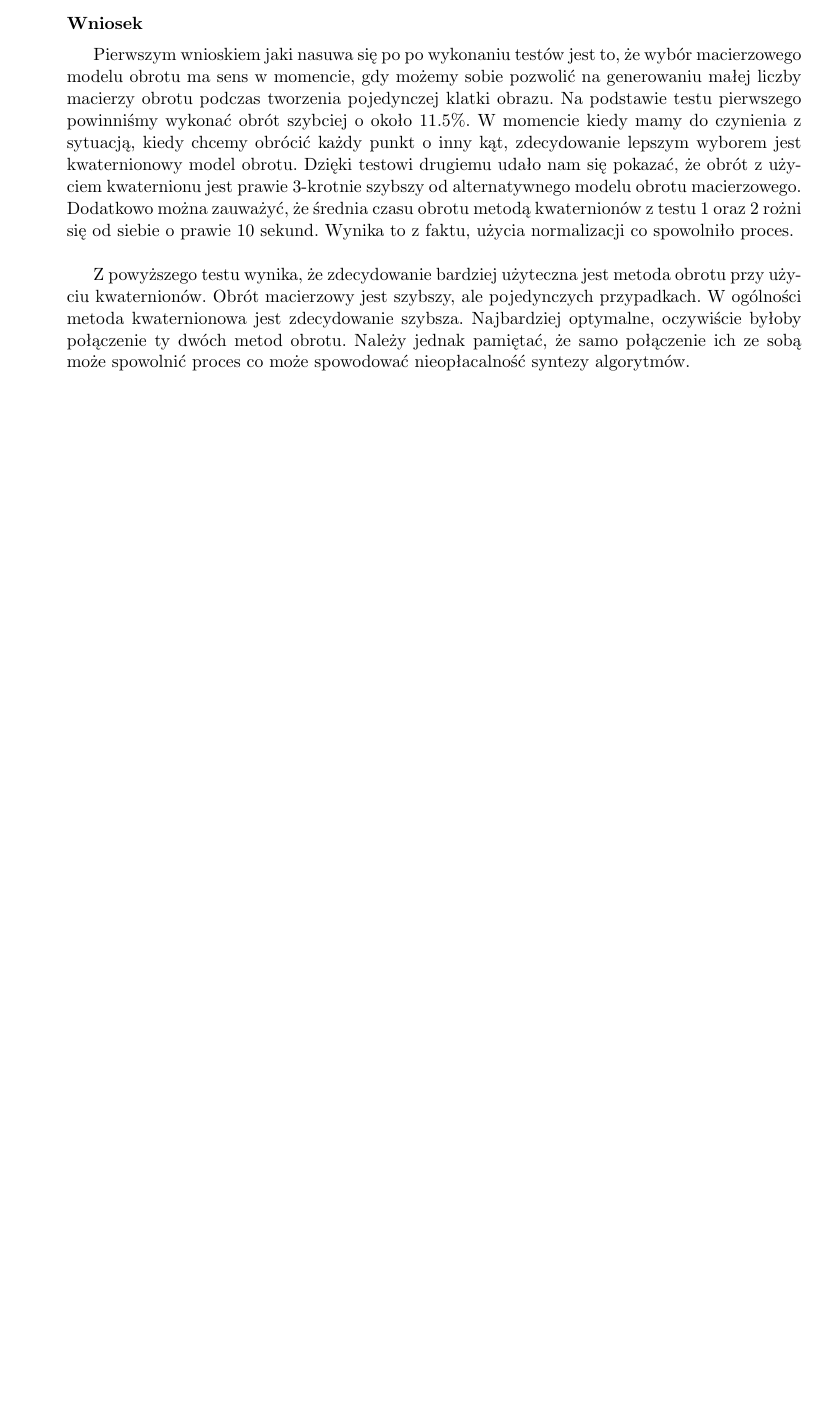
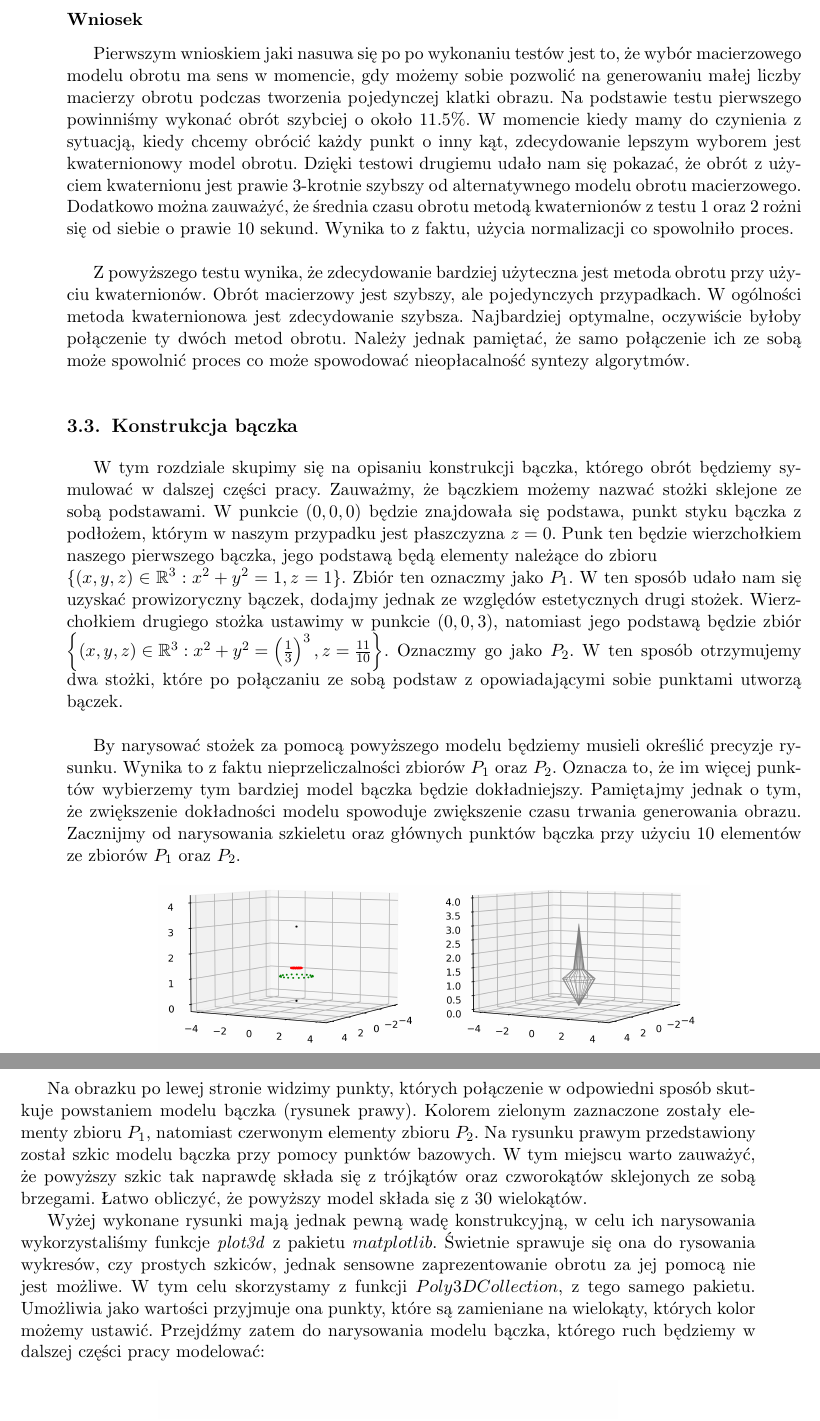
Before and after one commit to sroka99/MGR, a LaTeX document (Latex/TexMaker/mgrSzkic.tex): part of page 27 of 28 before the commit and two parts of pages 27 and 28 of 29 after it, the two joined at a grey line, cut so that both start at the same text, the shorter picture padded with empty space. Compiled offline with pdfLaTeX.

Commit message:
Update
Update

```diff
--- a/Latex/TexMaker/mgrSzkic.tex
+++ b/Latex/TexMaker/mgrSzkic.tex
@@ -1348,3 +1348,37 @@ Z powyższego testu wynika, że zdecydowanie bardziej użyteczna jest metoda obr
 Obrót macierzowy jest szybszy, ale pojedynczych przypadkach. W ogólności metoda kwaternionowa jest zdecydowanie szybsza.
 Najbardziej optymalne, oczywiście byłoby połączenie ty dwóch metod obrotu. Należy jednak pamiętać, że samo połączenie
 ich ze sobą może spowolnić proces co może spowodować nieopłacalność syntezy algorytmów.
+\section{Konstrukcja bączka}
+W tym rozdziale skupimy się na opisaniu konstrukcji bączka, którego obrót będziemy symulować w dalszej części pracy.
+Zauważmy, że bączkiem możemy nazwać stożki sklejone ze sobą podstawami.
+W punkcie $(0,0,0)$ będzie znajdowała się podstawa, punkt styku bączka
+z podłożem, którym w naszym przypadku jest płaszczyzna $z=0$. Punk ten będzie wierzchołkiem naszego pierwszego bączka,
+jego podstawą będą elementy należące do zbioru \\
+$\lbrace (x,y,z)\in\mathbb{R}^3: x^2+y^2 = 1, z=1\rbrace$. Zbiór ten oznaczmy jako $P_1$. W ten sposób udało nam się uzyskać prowizoryczny bączek, dodajmy jednak ze względów estetycznych drugi stożek. Wierzchołkiem drugiego stożka ustawimy w punkcie
+$(0,0,3)$, natomiast jego podstawą będzie zbiór
+$\left\lbrace (x,y,z)\in\mathbb{R}^3: x^2+y^2 = \left(\frac{1}{3}\right)^3, z=\frac{11}{10}\right\rbrace$. Oznaczmy go jako
+$P_2$. W ten sposób otrzymujemy dwa stożki, które po połączaniu ze sobą podstaw z opowiadającymi sobie punktami utworzą
+bączek.\\
+
+By narysować stożek za pomocą powyższego modelu będziemy musieli określić precyzje rysunku. Wynika to z faktu nieprzeliczalności
+zbiorów $P_1$ oraz $P_2$. Oznacza to, że im więcej punktów wybierzemy tym bardziej model bączka będzie dokładniejszy.
+Pamiętajmy jednak o tym, że zwiększenie dokładności modelu spowoduje zwiększenie czasu trwania generowania obrazu.
+Zacznijmy od narysowania szkieletu oraz głównych punktów bączka przy użyciu $10$ elementów ze zbiorów $P_1$ oraz $P_2$.
+\begin{figure}[h]
+\begin{center}
+\includegraphics[width=12 cm]{skrech.png}
+\end{center}
+\end{figure}
+
+Na obrazku po lewej stronie widzimy punkty, których połączenie w odpowiedni sposób skutkuje powstaniem modelu bączka
+(rysunek prawy). Kolorem zielonym zaznaczone zostały elementy zbioru $P_1$, natomiast czerwonym elementy zbioru $P_2$.
+Na rysunku prawym przedstawiony został szkic modelu bączka przy pomocy punktów bazowych. W tym miejscu warto zauważyć,
+że powyższy szkic tak naprawdę składa się z trójkątów oraz czworokątów sklejonych ze sobą brzegami.
+Łatwo obliczyć, że powyższy model składa się z $30$ wielokątów.
+
+Wyżej wykonane rysunki mają jednak pewną wadę konstrukcyjną, w celu ich narysowania wykorzystaliśmy funkcje
+\textit{plot3d} z pakietu $matplotlib$. Świetnie sprawuje się ona do rysowania wykresów, czy prostych szkiców, jednak
+sensowne zaprezentowanie obrotu za jej pomocą nie jest możliwe. W tym celu skorzystamy z funkcji $Poly3DCollection$,
+z tego samego pakietu. Umożliwia jako wartości przyjmuje ona punkty, które są zamieniane na wielokąty,
+których kolor możemy ustawić. Przejdźmy zatem do narysowania modelu bączka, którego ruch będziemy w dalszej
+części pracy modelować:
@@ -1351,2 +1389,4 @@ ich ze sobą może spowolnić proces co może spowodować nieopłacalność synt
+\end{figure}
+
 \chapter{Literatura}
 \end{document}
```
Also changed, not shown: Latex/TexMaker/mgrSzkic.tex (4 more changed lines).
